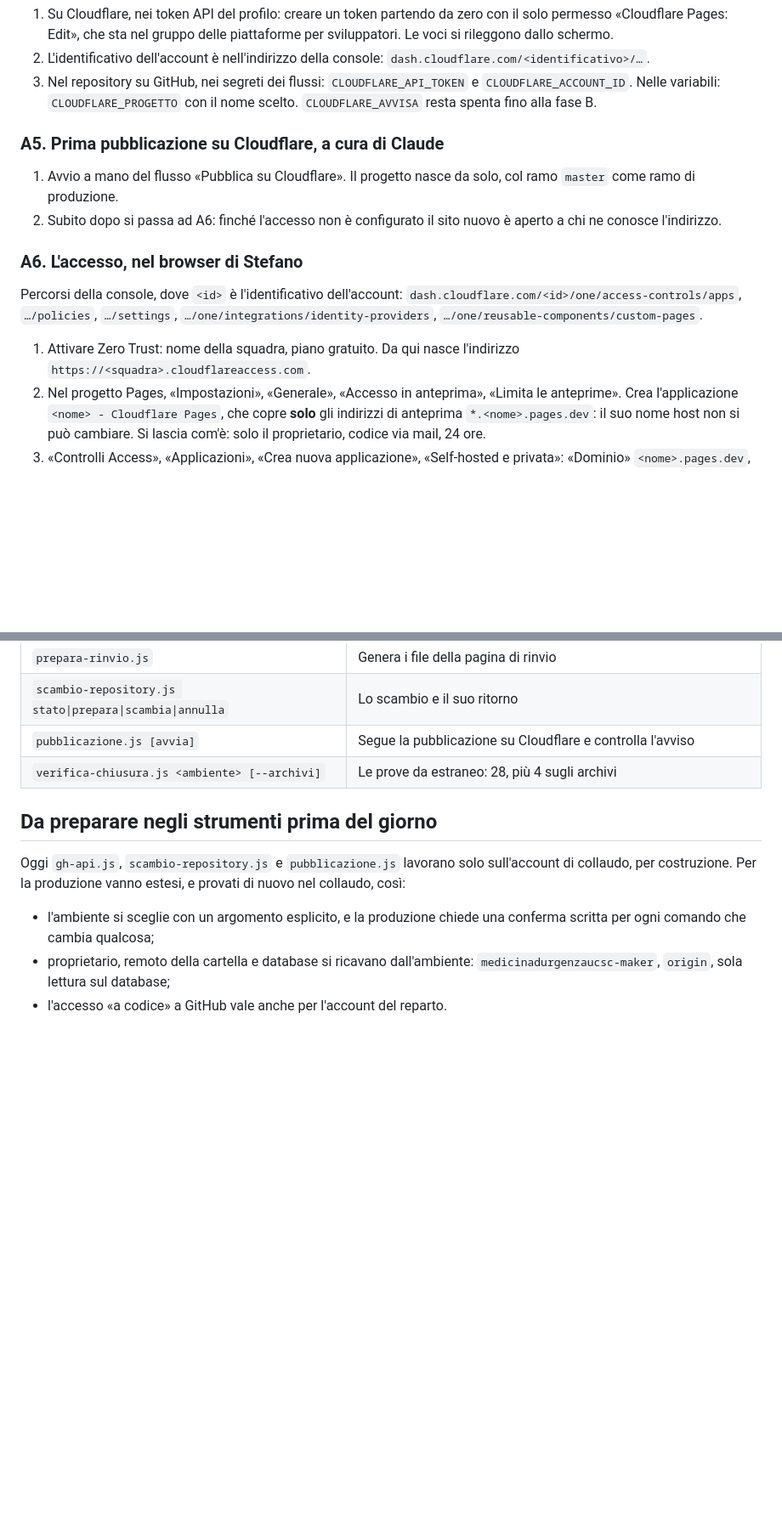
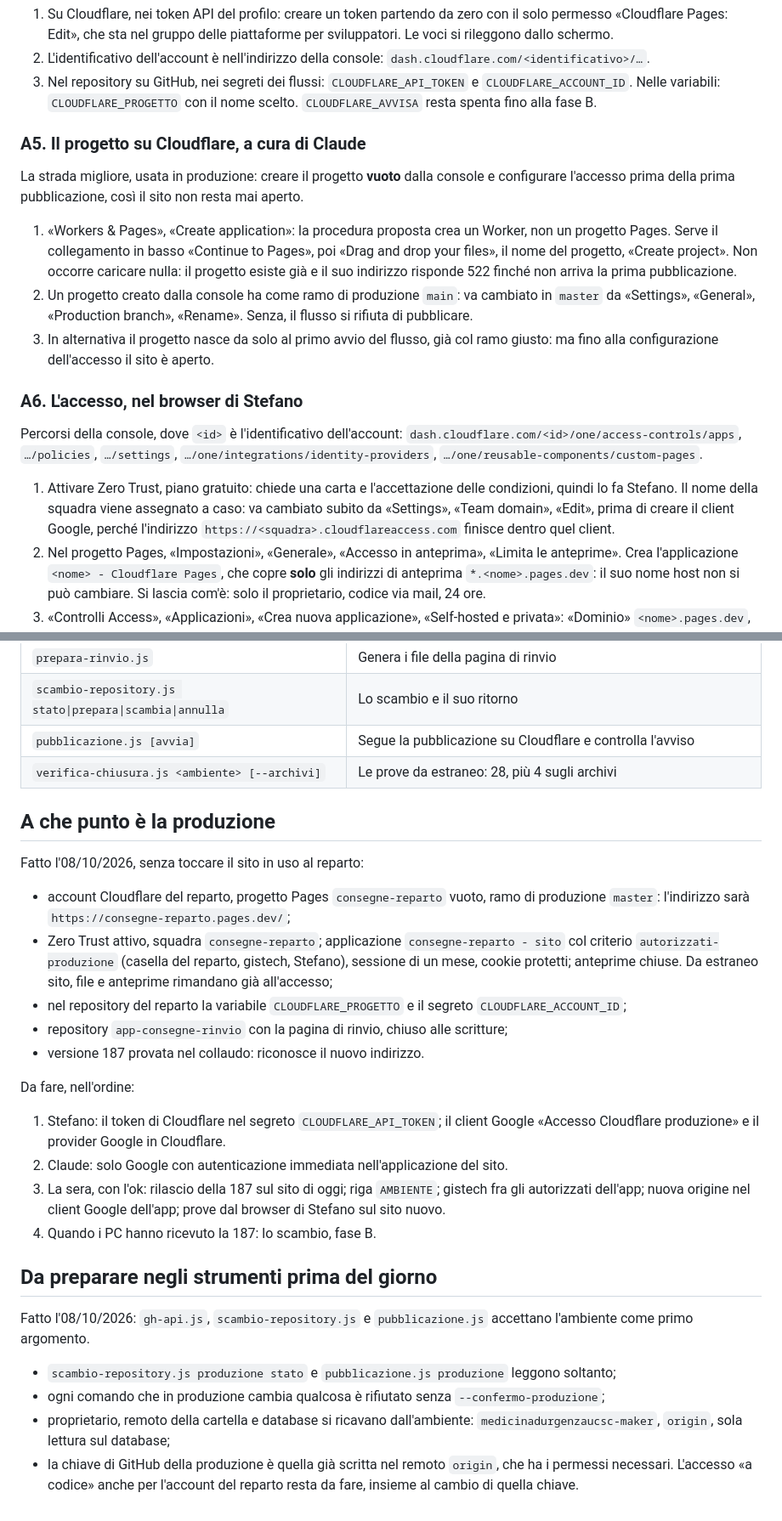
Before and after one commit to medicinadurgenzaucsc-maker/app-consegne, a Markdown page: collaudo/PASSAGGIO-IN-PRODUZIONE.md, 2 parts joined by grey strips. Shown at 85% size. Rendered like a GitHub page; blank space fills up the shorter version.

Commit message:
Schema del passaggio: ciò che è stato preparato in produzione l'08/10/2026
Progetto Cloudflare del reparto creato vuoto e accesso configurato prima
della prima pubblicazione; ramo di produzione da rinominare in master
quando il progetto nasce dalla console; nome della squadra da cambiare
subito dopo l'attivazione di Zero Trust. Stato della produzione e
ordine dei passi che restano.

Co-Authored-By: Claude Opus 5.5 <noreply@anthropic.com>

```diff
--- a/collaudo/PASSAGGIO-IN-PRODUZIONE.md
+++ b/collaudo/PASSAGGIO-IN-PRODUZIONE.md
@@ -102,12 +104,22 @@ usare il sito di sempre.
    `CLOUDFLARE_ACCOUNT_ID`. Nelle variabili: `CLOUDFLARE_PROGETTO` con il nome
    scelto. `CLOUDFLARE_AVVISA` resta spenta fino alla fase B.
 
-### A5. Prima pubblicazione su Cloudflare, a cura di Claude
+### A5. Il progetto su Cloudflare, a cura di Claude
 
-1. Avvio a mano del flusso «Pubblica su Cloudflare». Il progetto nasce da
-   solo, col ramo `master` come ramo di produzione.
-2. Subito dopo si passa ad A6: finché l'accesso non è configurato il sito
-   nuovo è aperto a chi ne conosce l'indirizzo.
+La strada migliore, usata in produzione: creare il progetto **vuoto** dalla
+console e configurare l'accesso prima della prima pubblicazione, così il sito
+non resta mai aperto.
+
+1. «Workers & Pages», «Create application»: la procedura proposta crea un
+   Worker, non un progetto Pages. Serve il collegamento in basso «Continue to
+   Pages», poi «Drag and drop your files», il nome del progetto, «Create
+   project». Non occorre caricare nulla: il progetto esiste già e il suo
+   indirizzo risponde 522 finché non arriva la prima pubblicazione.
+2. Un progetto creato dalla console ha come ramo di produzione `main`: va
+   cambiato in `master` da «Settings», «General», «Production branch»,
+   «Rename». Senza, il flusso si rifiuta di pubblicare.
+3. In alternativa il progetto nasce da solo al primo avvio del flusso, già col
+   ramo giusto: ma fino alla configurazione dell'accesso il sito è aperto.
 
 ### A6. L'accesso, nel browser di Stefano
 
@@ -116,8 +128,11 @@ Percorsi della console, dove `<id>` è l'identificativo dell'account:
 `…/settings`, `…/one/integrations/identity-providers`,
 `…/one/reusable-components/custom-pages`.
 
-1. Attivare Zero Trust: nome della squadra, piano gratuito. Da qui nasce
-   l'indirizzo `https://<squadra>.cloudflareaccess.com`.
+1. Attivare Zero Trust, piano gratuito: chiede una carta e l'accettazione
+   delle condizioni, quindi lo fa Stefano. Il nome della squadra viene
+   assegnato a caso: va cambiato subito da «Settings», «Team domain», «Edit»,
+   prima di creare il client Google, perché l'indirizzo
+   `https://<squadra>.cloudflareaccess.com` finisce dentro quel client.
 2. Nel progetto Pages, «Impostazioni», «Generale», «Accesso in anteprima»,
    «Limita le anteprime». Crea l'applicazione `<nome> - Cloudflare Pages`, che
    copre **solo** gli indirizzi di anteprima `*.<nome>.pages.dev`: il suo nome
@@ -271,14 +286,45 @@ icona installata vanno aggiornati con calma: il rinvio resta.
 | `pubblicazione.js [avvia]` | Segue la pubblicazione su Cloudflare e controlla l'avviso |
 | `verifica-chiusura.js <ambiente> [--archivi]` | Le prove da estraneo: 28, più 4 sugli archivi |
 
+## A che punto è la produzione
+
+Fatto l'08/10/2026, senza toccare il sito in uso al reparto:
+
+- account Cloudflare del reparto, progetto Pages `consegne-reparto` vuoto,
+  ramo di produzione `master`: l'indirizzo sarà
+  `https://consegne-reparto.pages.dev/`;
+- Zero Trust attivo, squadra `consegne-reparto`; applicazione
+  `consegne-reparto - sito` col criterio `autorizzati-produzione` (casella del
+  reparto, gistech, Stefano), sessione di un mese, cookie protetti; anteprime
+  chiuse. Da estraneo sito, file e anteprime rimandano già all'accesso;
+- nel repository del reparto la variabile `CLOUDFLARE_PROGETTO` e il segreto
+  `CLOUDFLARE_ACCOUNT_ID`;
+- repository `app-consegne-rinvio` con la pagina di rinvio, chiuso alle
+  scritture;
+- versione 187 provata nel collaudo: riconosce il nuovo indirizzo.
+
+Da fare, nell'ordine:
+
+1. Stefano: il token di Cloudflare nel segreto `CLOUDFLARE_API_TOKEN`; il
+   client Google «Accesso Cloudflare produzione» e il provider Google in
+   Cloudflare.
+2. Claude: solo Google con autenticazione immediata nell'applicazione del sito.
+3. La sera, con l'ok: rilascio della 187 sul sito di oggi; riga `AMBIENTE`;
+   gistech fra gli autorizzati dell'app; nuova origine nel client Google
+   dell'app; prove dal browser di Stefano sul sito nuovo.
+4. Quando i PC hanno ricevuto la 187: lo scambio, fase B.
+
 ## Da preparare negli strumenti prima del giorno
 
-Oggi `gh-api.js`, `scambio-repository.js` e `pubblicazione.js` lavorano solo
-sull'account di collaudo, per costruzione. Per la produzione vanno estesi, e
-provati di nuovo nel collaudo, così:
+Fatto l'08/10/2026: `gh-api.js`, `scambio-repository.js` e `pubblicazione.js`
+accettano l'ambiente come primo argomento.
 
-- l'ambiente si sceglie con un argomento esplicito, e la produzione chiede
-  una conferma scritta per ogni comando che cambia qualcosa;
+- `scambio-repository.js produzione stato` e `pubblicazione.js produzione`
+  leggono soltanto;
+- ogni comando che in produzione cambia qualcosa è rifiutato senza
+  `--confermo-produzione`;
 - proprietario, remoto della cartella e database si ricavano dall'ambiente:
   `medicinadurgenzaucsc-maker`, `origin`, sola lettura sul database;
-- l'accesso «a codice» a GitHub vale anche per l'account del reparto.
+- la chiave di GitHub della produzione è quella già scritta nel remoto
+  `origin`, che ha i permessi necessari. L'accesso «a codice» anche per
+  l'account del reparto resta da fare, insieme al cambio di quella chiave.
```
Also changed, not shown: other parts of collaudo/PASSAGGIO-IN-PRODUZIONE.md (+3 -1 lines), CLAUDE.md (+1 -1 lines).
